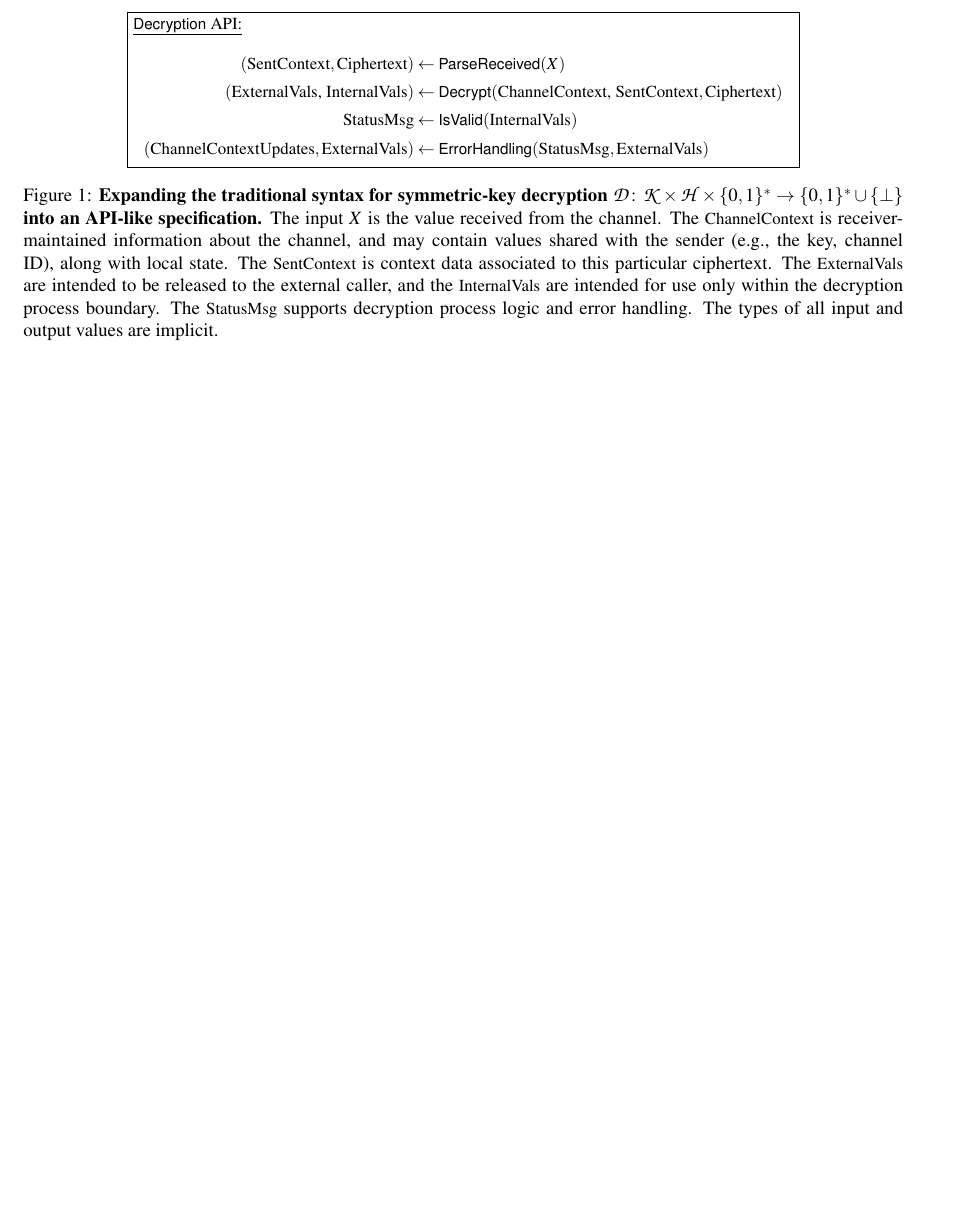
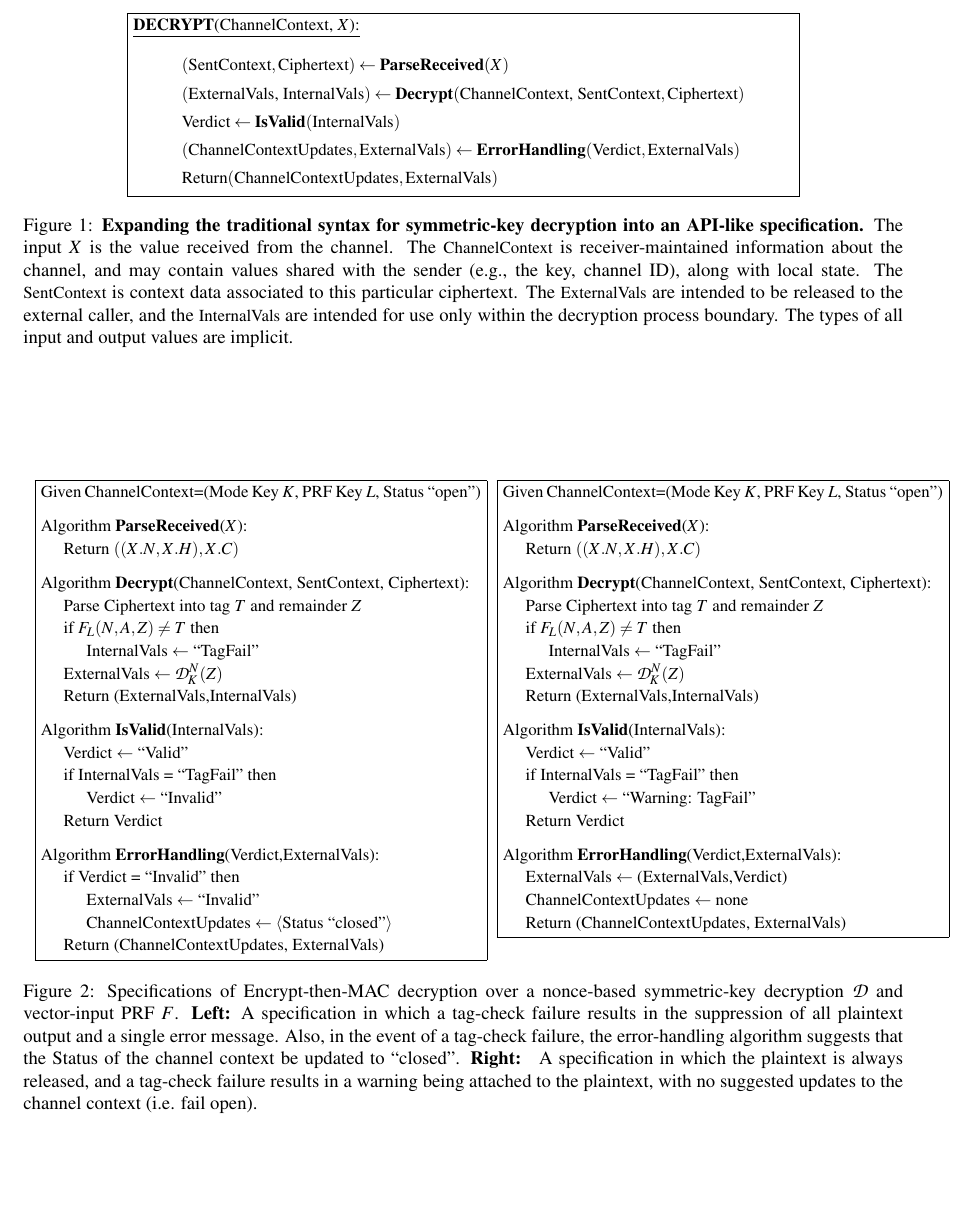
Before and after one commit to teshrim/api-crypto-proposal, a LaTeX document (proposal.tex, which reads syntax-api-example.tex, tomsdefs.tex): part of page 5 of 11, cut at the place of the change, the shorter picture padded with empty space. Compiled offline with pdfLaTeX.

Commit message:
updating the syntax-as-api example

```diff
--- a/syntax-api-example.tex
+++ b/syntax-api-example.tex
@@ -1,28 +1,105 @@
 \begin{figure}
 \centering
 \fpage{0.75}{
-\underline{\algfont{Decryption} API:}
+\underline{\algfont{DECRYPT}(\varfont{ChannelContext}, $X$):}
 \begin{align*}
-(\varfont{SentContext},\varfont{Ciphertext}) &\gets \algfont{ParseReceived}(X) \\
-(\varfont{ExternalVals, InternalVals}) &\gets \algfont{Decrypt}(\varfont{ChannelContext, SentContext}, \varfont{Ciphertext})\\
-\varfont{StatusMsg} &\gets \algfont{IsValid}(\varfont{InternalVals})\\
-(\varfont{ChannelContextUpdates}, \varfont{ExternalVals}) &\gets
+&(\varfont{SentContext},\varfont{Ciphertext}) \gets\algfont{ParseReceived}(X)  \\
+&(\varfont{ExternalVals, InternalVals}) \gets \algfont{Decrypt}(\varfont{ChannelContext, SentContext}, \varfont{Ciphertext})\\
+&\varfont{Verdict} \gets \algfont{IsValid}(\varfont{InternalVals})\\
+&(\varfont{ChannelContextUpdates}, \varfont{ExternalVals}) \gets
                                   \algfont{ErrorHandling}(%\varfont{ChannelContext},
-                                  \varfont{StatusMsg}, \varfont{ExternalVals})
+                                  \varfont{Verdict}, \varfont{ExternalVals})\\
+&\varfont{Return} (\varfont{ChannelContextUpdates}, \varfont{ExternalVals})
 \end{align*}
 }
-\caption{{\bf Expanding the traditional syntax for symmetric-key decryption $\calD
-  \colon\calK \times \calH \times \bits^* \to \bits^* \cup \{\bot\}$ into an
-  API-like specification.} The input~$X$ is the value received from the
+%
+
+\caption{{\bf Expanding the traditional syntax for symmetric-key
+    decryption
+%$\calD  \colon\calK \times \calH \times \bits^* \to \bits^* \cup
+%\{\bot\}$
+into an API-like specification.} The input~$X$ is the value received from the
   channel.  The \varfont{ChannelContext} is
   receiver-maintained information about the channel, and may contain values shared with the sender
   (e.g., the key, channel ID), along with local state.  The
   \varfont{SentContext} is context data associated to this particular
   ciphertext. The \varfont{ExternalVals} are intended to be released
   to the external caller, and the \varfont{InternalVals} are intended
-  for use only within the decryption process boundary.  The
-  \varfont{StatusMsg} supports decryption process logic and error
-  handling.
+  for use only within the decryption process boundary.
   The types of all input and output values are implicit.}
 \label{fig:syntax-api-example}
 \end{figure}
+
+\begin{figure}
+\hfpages{0.5}
+{
+Given \varfont{ChannelContext}=(Mode Key $K$, PRF Key $L$, Status ``open'')
+
+\medskip
+Algorithm \algfont{ParseReceived}($X$):\\
+\nudge Return $\left((X.N,X.H),X.C\right)$
+
+\medskip
+Algorithm \algfont{Decrypt}(\varfont{ChannelContext, SentContext}, \varfont{Ciphertext}):\\
+\nudge Parse \varfont{Ciphertext} into tag $T$ and remainder $Z$\\
+\nudge if $F_L(N,A,Z) \neq T$ then\\
+\nudge\nudge \varfont{InternalVals} $\gets$ ``TagFail''\\
+\nudge\varfont{ExternalVals} $\gets \calD_K^{N}(Z)$\\
+\nudge Return (\varfont{ExternalVals},\varfont{InternalVals})
+
+\medskip
+Algorithm \algfont{IsValid}(\varfont{InternalVals}):\\
+\nudge \varfont{Verdict} $\gets$ ``Valid''\\
+\nudge if \varfont{InternalVals} =  ``TagFail'' then\\
+\nudge\nudge \varfont{Verdict} $\gets$ ``Invalid''\\
+\nudge Return \varfont{Verdict}
+
+\medskip
+Algorithm \algfont{ErrorHandling}(\varfont{Verdict},\varfont{ExternalVals}):\\
+\nudge if \varfont{Verdict} = ``Invalid'' then \\
+\nudge\nudge \varfont{ExternalVals} $\gets$ ``Invalid'' \\
+\nudge\nudge \varfont{ChannelContextUpdates} $\gets \langle
+\mbox{Status ``closed"} \rangle$\\
+\nudge Return (\varfont{ChannelContextUpdates}, \varfont{ExternalVals})
+}
+{
+Given \varfont{ChannelContext}=(Mode Key $K$, PRF Key $L$, Status ``open'')
+
+\medskip
+Algorithm \algfont{ParseReceived}($X$):\\
+\nudge Return $\left((X.N,X.H),X.C\right)$
+
+\medskip
+Algorithm \algfont{Decrypt}(\varfont{ChannelContext, SentContext}, \varfont{Ciphertext}):\\
+\nudge Parse \varfont{Ciphertext} into tag $T$ and remainder $Z$\\
+\nudge if $F_L(N,A,Z) \neq T$ then\\
+\nudge\nudge \varfont{InternalVals} $\gets$ ``TagFail''\\
+\nudge\varfont{ExternalVals} $\gets \calD_K^{N}(Z)$\\
+\nudge Return (\varfont{ExternalVals},\varfont{InternalVals})
+
+\medskip
+Algorithm \algfont{IsValid}(\varfont{InternalVals}):\\
+\nudge \varfont{Verdict} $\gets$ ``Valid''\\
+\nudge if \varfont{InternalVals} =  ``TagFail'' then\\
+\nudge\nudge \varfont{Verdict} $\gets$ ``Warning: TagFail''\\
+\nudge Return \varfont{Verdict}
+
+\medskip
+Algorithm \algfont{ErrorHandling}(\varfont{Verdict},\varfont{ExternalVals}):\\
+\nudge \varfont{ExternalVals} $\gets$ (\varfont{ExternalVals},\varfont{Verdict})\\
+\nudge \varfont{ChannelContextUpdates} $\gets$ none \\
+\nudge Return (\varfont{ChannelContextUpdates}, \varfont{ExternalVals})
+}
+\caption{Specifications of Encrypt-then-MAC decryption over a nonce-based
+  symmetric-key decryption $\calD$ and vector-input PRF~$F$.  {\bf
+    Left:} A specification in which a tag-check failure results in the
+suppression of all plaintext output and a single error message.  Also,
+in the event of a tag-check failure, the error-handling algorithm
+suggests that the Status of the channel context be updated to
+``closed''. {\bf
+  Right: } A specification in which the plaintext is always released,
+and a tag-check failure results in a warning being attached to the
+plaintext, with no suggested updates to the channel context
+(i.e. fail open).}
+\label{fig:EtM-aead}
+\end{figure}
--- a/tomsdefs.tex
+++ b/tomsdefs.tex
@@ -326,5 +326,7 @@ full version\fi}
 \newcommand{\calD}{\mathcal{D}}
 \newcommand{\calH}{\mathcal{H}}
 
-\newcommand{\algfont}[1]{\textsf{#1}}
+\newcommand{\algfont}[1]{\textsf{\bf #1}}
 \newcommand{\varfont}[1]{\textrm{\small#1}}
+
+\newcommand{\nudge}{\hspace*{3ex}}
```
